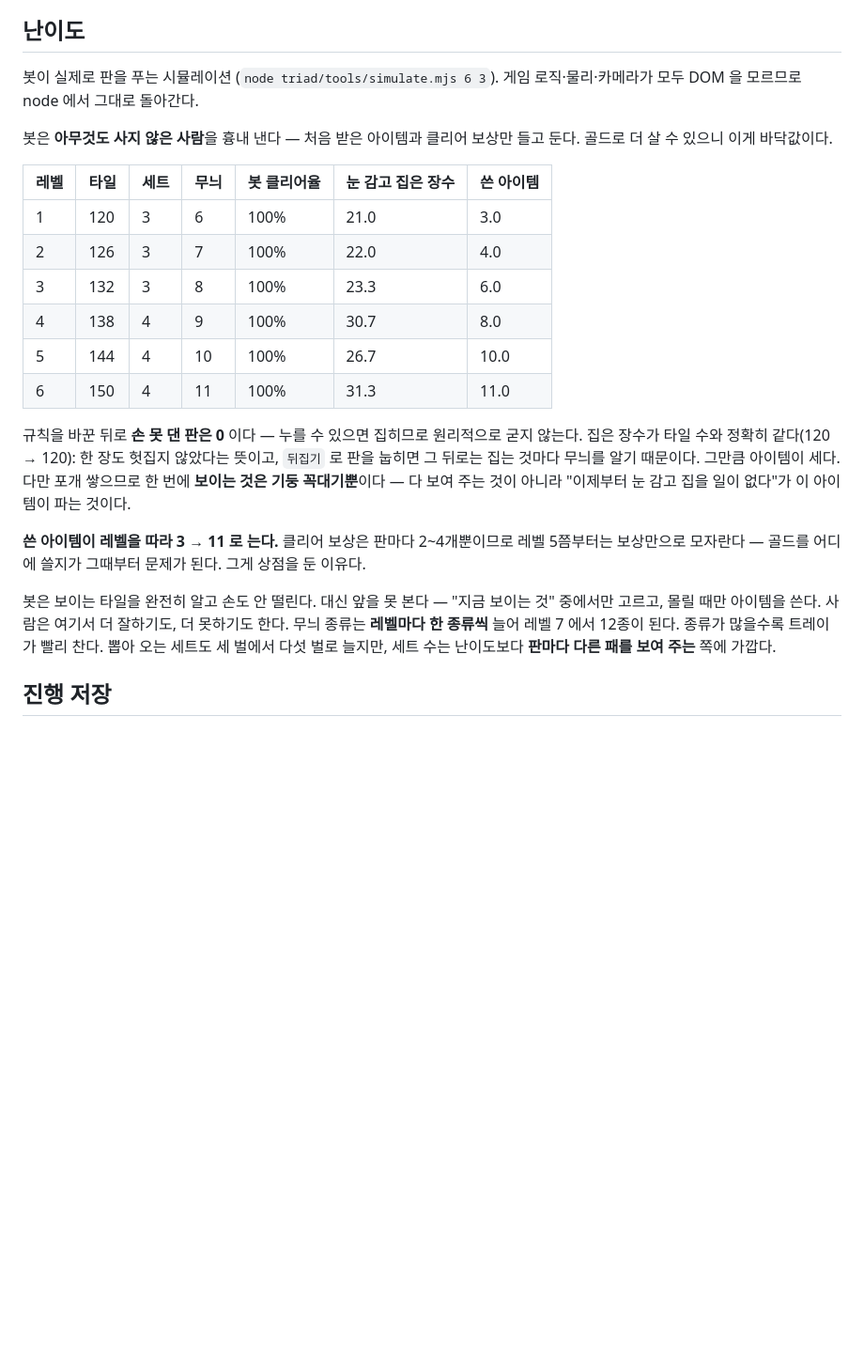
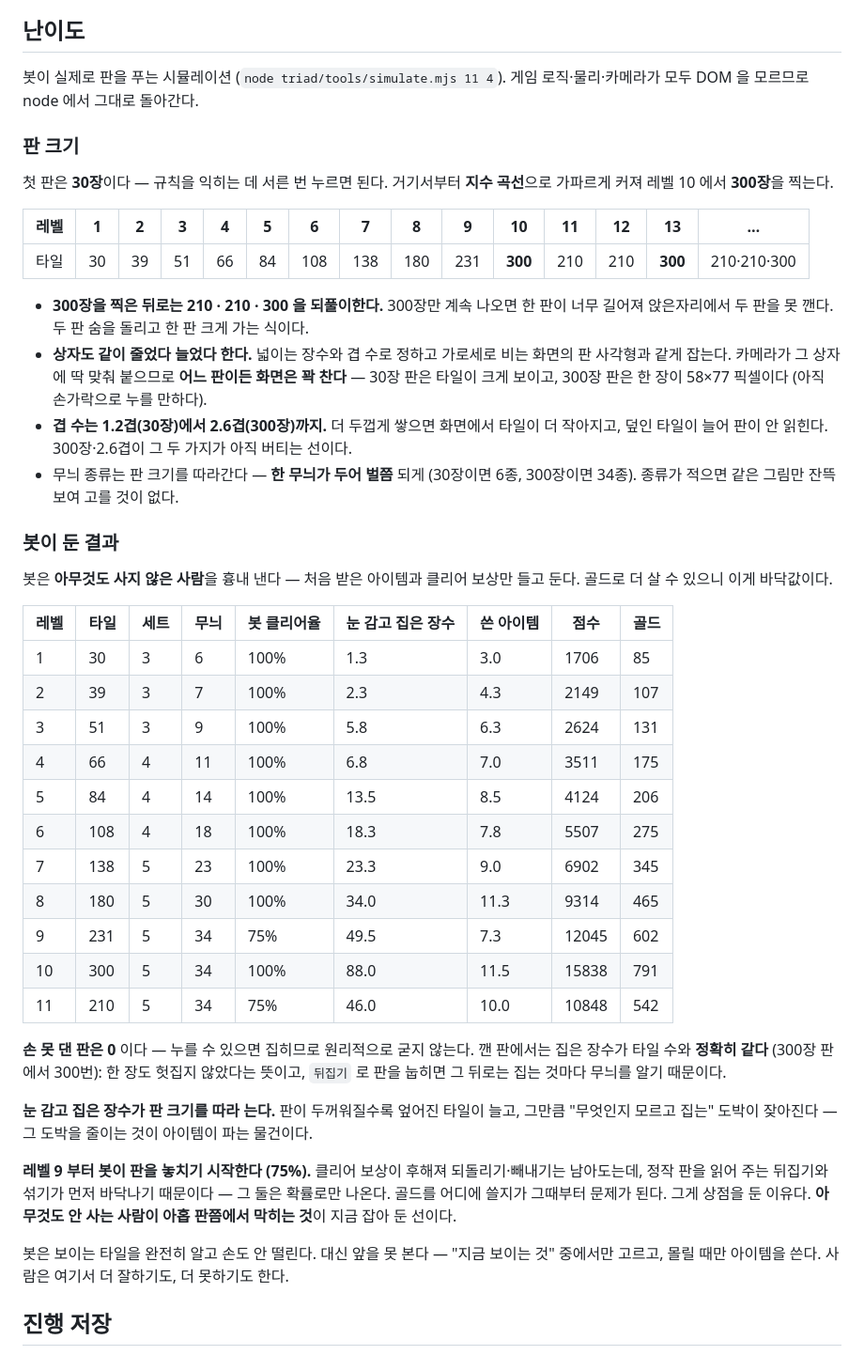
Before and after one commit to sehoi/neon-coil, a Markdown page: triad/README.md, the part around the change. Shown at 94% size. GitHub-like rendering; blank space fills up the shorter version.

Commit message:
난이도 표를 새 곡선으로 다시 잰다
봇이 레벨 1~11 을 네 판씩 두었다. 손 못 댄 판은 0, 깬 판에서는 집은 장수가
타일 수와 정확히 같다 (300장 판에서 300번). 레벨 9 부터 75% — 아무것도 안 사면
뒤집기와 섞기가 먼저 바닥나기 때문이고, 지금은 그게 잡아 둔 선이다.

Co-Authored-By: Claude <noreply@anthropic.com>
Claude-Session: https://claude.ai/code/session_01GR5MCzbJQPTF1S3NYTDjSz

```diff
--- a/triad/README.md
+++ b/triad/README.md
@@ -165,35 +165,61 @@ node serve.mjs
 
 ## 난이도
 
-봇이 실제로 판을 푸는 시뮬레이션 (`node triad/tools/simulate.mjs 6 3`).
+봇이 실제로 판을 푸는 시뮬레이션 (`node triad/tools/simulate.mjs 11 4`).
 게임 로직·물리·카메라가 모두 DOM 을 모르므로 node 에서 그대로 돌아간다.
+
+### 판 크기
+
+첫 판은 **30장**이다 — 규칙을 익히는 데 서른 번 누르면 된다. 거기서부터 **지수 곡선**으로
+가파르게 커져 레벨 10 에서 **300장**을 찍는다.
+
+| 레벨 | 1 | 2 | 3 | 4 | 5 | 6 | 7 | 8 | 9 | 10 | 11 | 12 | 13 | … |
+|---|---|---|---|---|---|---|---|---|---|---|---|---|---|---|
+| 타일 | 30 | 39 | 51 | 66 | 84 | 108 | 138 | 180 | 231 | **300** | 210 | 210 | **300** | 210·210·300 |
+
+- **300장을 찍은 뒤로는 210 · 210 · 300 을 되풀이한다.** 300장만 계속 나오면 한 판이 너무 길어져
+  앉은자리에서 두 판을 못 깬다. 두 판 숨을 돌리고 한 판 크게 가는 식이다.
+- **상자도 같이 줄었다 늘었다 한다.** 넓이는 장수와 겹 수로 정하고 가로세로 비는 화면의 판
+  사각형과 같게 잡는다. 카메라가 그 상자에 딱 맞춰 붙으므로 **어느 판이든 화면은 꽉 찬다** —
+  30장 판은 타일이 크게 보이고, 300장 판은 한 장이 58×77 픽셀이다 (아직 손가락으로 누를 만하다).
+- **겹 수는 1.2겹(30장)에서 2.6겹(300장)까지.** 더 두껍게 쌓으면 화면에서 타일이 더 작아지고,
+  덮인 타일이 늘어 판이 안 읽힌다. 300장·2.6겹이 그 두 가지가 아직 버티는 선이다.
+- 무늬 종류는 판 크기를 따라간다 — **한 무늬가 두어 벌쯤** 되게 (30장이면 6종, 300장이면 34종).
+  종류가 적으면 같은 그림만 잔뜩 보여 고를 것이 없다.
+
+### 봇이 둔 결과
 
 봇은 **아무것도 사지 않은 사람**을 흉내 낸다 — 처음 받은 아이템과 클리어 보상만 들고 둔다.
 골드로 더 살 수 있으니 이게 바닥값이다.
 
-| 레벨 | 타일 | 세트 | 무늬 | 봇 클리어율 | 눈 감고 집은 장수 | 쓴 아이템 |
-|---|---|---|---|---|---|---|
-| 1 | 120 | 3 | 6 | 100% | 21.0 | 3.0 |
-| 2 | 126 | 3 | 7 | 100% | 22.0 | 4.0 |
-| 3 | 132 | 3 | 8 | 100% | 23.3 | 6.0 |
-| 4 | 138 | 4 | 9 | 100% | 30.7 | 8.0 |
-| 5 | 144 | 4 | 10 | 100% | 26.7 | 10.0 |
-| 6 | 150 | 4 | 11 | 100% | 31.3 | 11.0 |
+| 레벨 | 타일 | 세트 | 무늬 | 봇 클리어율 | 눈 감고 집은 장수 | 쓴 아이템 | 점수 | 골드 |
+|---|---|---|---|---|---|---|---|---|
+| 1 | 30 | 3 | 6 | 100% | 1.3 | 3.0 | 1706 | 85 |
+| 2 | 39 | 3 | 7 | 100% | 2.3 | 4.3 | 2149 | 107 |
+| 3 | 51 | 3 | 9 | 100% | 5.8 | 6.3 | 2624 | 131 |
+| 4 | 66 | 4 | 11 | 100% | 6.8 | 7.0 | 3511 | 175 |
+| 5 | 84 | 4 | 14 | 100% | 13.5 | 8.5 | 4124 | 206 |
+| 6 | 108 | 4 | 18 | 100% | 18.3 | 7.8 | 5507 | 275 |
+| 7 | 138 | 5 | 23 | 100% | 23.3 | 9.0 | 6902 | 345 |
+| 8 | 180 | 5 | 30 | 100% | 34.0 | 11.3 | 9314 | 465 |
+| 9 | 231 | 5 | 34 | 75% | 49.5 | 7.3 | 12045 | 602 |
+| 10 | 300 | 5 | 34 | 100% | 88.0 | 11.5 | 15838 | 791 |
+| 11 | 210 | 5 | 34 | 75% | 46.0 | 10.0 | 10848 | 542 |
 
-규칙을 바꾼 뒤로 **손 못 댄 판은 0** 이다 — 누를 수 있으면 집히므로 원리적으로 굳지 않는다.
-집은 장수가 타일 수와 정확히 같다(120 → 120): 한 장도 헛집지 않았다는 뜻이고,
-`뒤집기` 로 판을 눕히면 그 뒤로는 집는 것마다 무늬를 알기 때문이다. 그만큼 아이템이 세다.
-다만 포개 쌓으므로 한 번에 **보이는 것은 기둥 꼭대기뿐**이다 — 다 보여 주는 것이 아니라
-"이제부터 눈 감고 집을 일이 없다"가 이 아이템이 파는 것이다.
+**손 못 댄 판은 0** 이다 — 누를 수 있으면 집히므로 원리적으로 굳지 않는다.
+깬 판에서는 집은 장수가 타일 수와 **정확히 같다** (300장 판에서 300번): 한 장도 헛집지 않았다는
+뜻이고, `뒤집기` 로 판을 눕히면 그 뒤로는 집는 것마다 무늬를 알기 때문이다.
 
-**쓴 아이템이 레벨을 따라 3 → 11 로 는다.** 클리어 보상은 판마다 2~4개뿐이므로
-레벨 5쯤부터는 보상만으로 모자란다 — 골드를 어디에 쓸지가 그때부터 문제가 된다.
-그게 상점을 둔 이유다.
+**눈 감고 집은 장수가 판 크기를 따라 는다.** 판이 두꺼워질수록 엎어진 타일이 늘고,
+그만큼 "무엇인지 모르고 집는" 도박이 잦아진다 — 그 도박을 줄이는 것이 아이템이 파는 물건이다.
+
+**레벨 9 부터 봇이 판을 놓치기 시작한다 (75%).** 클리어 보상이 후해져 되돌리기·빼내기는 남아도는데,
+정작 판을 읽어 주는 뒤집기와 섞기가 먼저 바닥나기 때문이다 — 그 둘은 확률로만 나온다.
+골드를 어디에 쓸지가 그때부터 문제가 된다. 그게 상점을 둔 이유다.
+**아무것도 안 사는 사람이 아홉 판쯤에서 막히는 것**이 지금 잡아 둔 선이다.
 
 봇은 보이는 타일을 완전히 알고 손도 안 떨린다. 대신 앞을 못 본다 —
 "지금 보이는 것" 중에서만 고르고, 몰릴 때만 아이템을 쓴다. 사람은 여기서 더 잘하기도, 더 못하기도 한다.
-무늬 종류는 **레벨마다 한 종류씩** 늘어 레벨 7 에서 12종이 된다. 종류가 많을수록 트레이가 빨리 찬다.
-뽑아 오는 세트도 세 벌에서 다섯 벌로 늘지만, 세트 수는 난이도보다 **판마다 다른 패를 보여 주는** 쪽에 가깝다.
 
 ## 진행 저장
 
```
